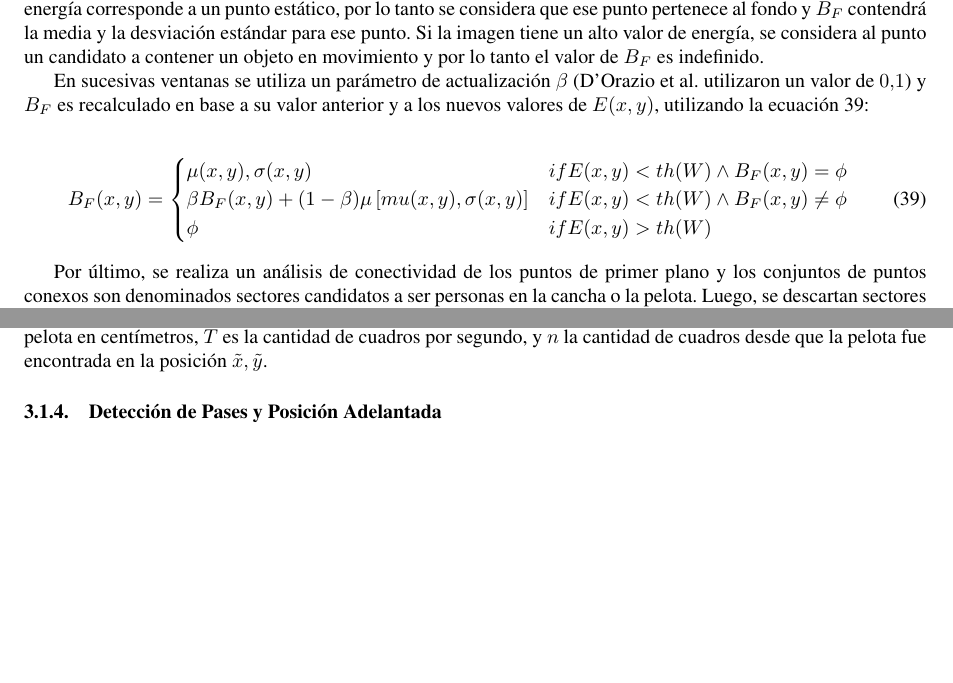
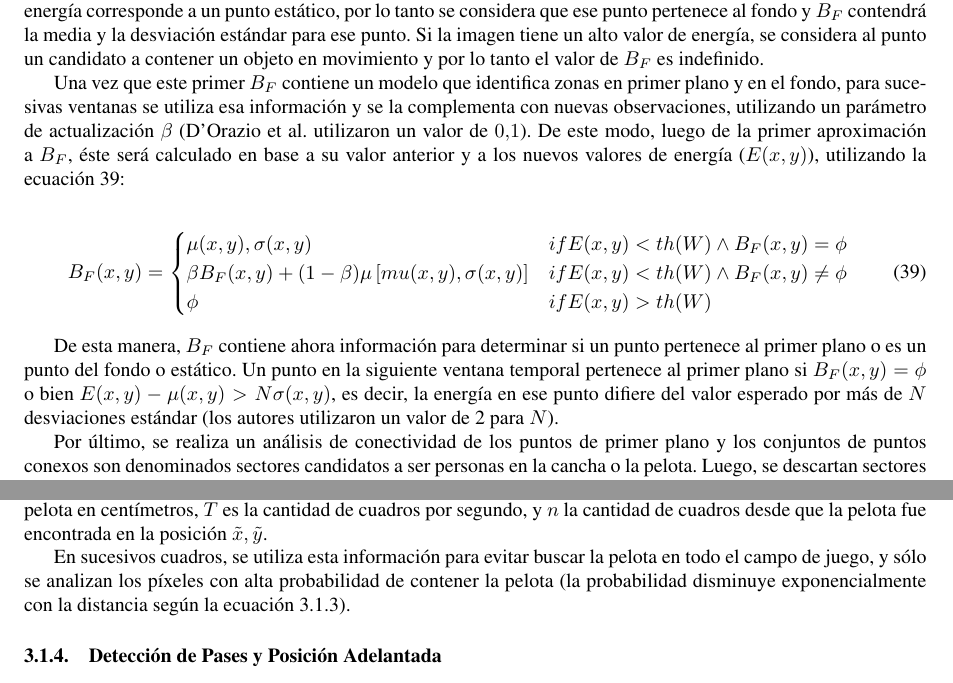
Before and after one commit to champo/proyecto-final, a LaTeX document (doc/state-of-the-art.tex): two parts of pages 13 and 14 of 19, joined at a grey line, cut so that both start at the same text, the shorter picture padded with empty space. Compiled offline with pdfLaTeX.

Commit message:
Reply some more comments

```diff
--- a/doc/state-of-the-art.tex
+++ b/doc/state-of-the-art.tex
@@ -1278,10 +1277,14 @@ indefinido.
 
 % TODO: @eordano: no deberia ser un B_F' que se calcula en base a B_F y E'?
 % queda confuso sino me pa
-En sucesivas ventanas se utiliza un parámetro de actualización $\beta$
-(\citeauthor*{papers-tanos} utilizaron un valor de $0.1$) y $B_F$ es
-recalculado en base a su valor anterior y a los nuevos valores de $E(x, y)$,
-utilizando la ecuación \ref{eq:tanos-bf2}:
+% REPLY: Sounds better?
+Una vez que este primer $B_F$ contiene un modelo que identifica zonas en primer
+plano y en el fondo, para sucesivas ventanas se utiliza esa información y se la
+complementa con nuevas observaciones, utilizando un parámetro de actualización
+$\beta$ (\citeauthor*{papers-tanos} utilizaron un valor de $0.1$). De este
+modo, luego de la primer aproximación a $B_F$, éste será calculado en base a su
+valor anterior y a los nuevos valores de energía ($E(x, y)$), utilizando la
+ecuación \ref{eq:tanos-bf2}:
 
 \begin{equation} \label{eq:tanos-bf2}
   B_F(x, y) = \begin{cases}
@@ -1292,6 +1295,13 @@ utilizando la ecuación \ref{eq:tanos-bf2}:
 \end{equation}
 
 % TODO: @eordano no me queda claro para que sirve B_F
+% REPLY:
+De esta manera, $B_F$ contiene ahora información para determinar si un punto
+pertenece al primer plano o es un punto del fondo o estático. Un punto en la
+siguiente ventana temporal pertenece al primer plano si $B_F(x, y) = \phi$ o
+bien $E(x, y) - \mu(x, y) > N \sigma(x, y)$, es decir, la energía en ese punto
+difiere del valor esperado por más de $N$ desviaciones estándar (los autores
+utilizaron un valor de 2 para $N$).
 
 Por último, se realiza un análisis de conectividad de los puntos de primer
 plano y los conjuntos de puntos conexos son denominados sectores candidatos
@@ -1399,6 +1410,11 @@ cuadros por segundo, y $n$ la cantidad de cuadros desde que la pelota fue
 encontrada en la posición $\tilde{x},\tilde{y}$.
 
 % TODO: @eordano, que hacen con esa P?
+% REPLY
+En sucesivos cuadros, se utiliza esta información para evitar buscar la pelota
+en todo el campo de juego, y sólo se analizan los píxeles con alta probabilidad
+de contener la pelota (la probabilidad disminuye exponencialmente con la
+distancia según la ecuación \ref{eqn-tanos-posicion-1}).
 
 \subsubsection{Detección de Pases y Posición Adelantada}
 
```
Also changed, not shown: doc/state-of-the-art.tex (2 more changed lines).
